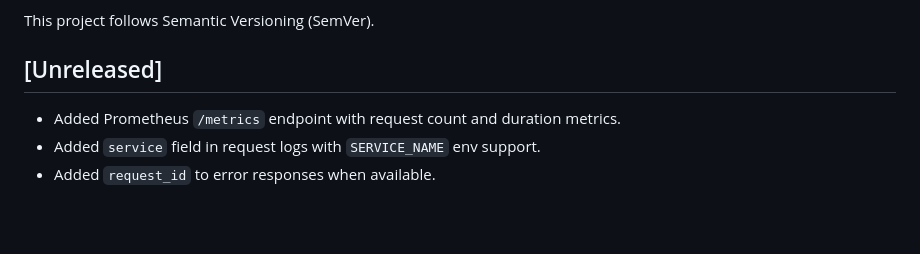
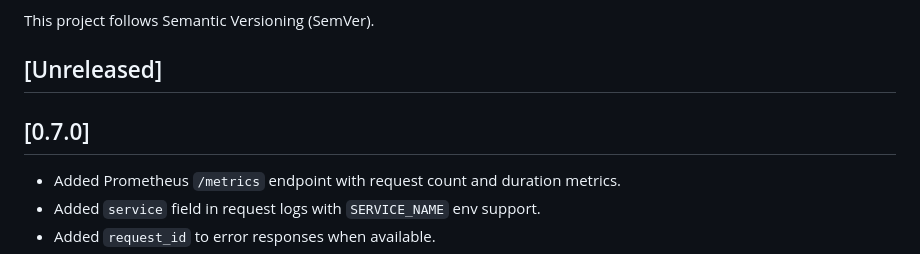
Before and after one commit to cimillas/ultimate-ticket, a Markdown page: CHANGELOG.md, the part around the change. Rendered like a GitHub page; blank space fills up the shorter version.

Commit message:
chore: release 0.7.0

```diff
--- a/CHANGELOG.md
+++ b/CHANGELOG.md
@@ -5,6 +5,8 @@ All notable changes to this project will be documented in this file.
 This project follows Semantic Versioning (SemVer).
 
 ## [Unreleased]
+
+## [0.7.0]
 - Added Prometheus `/metrics` endpoint with request count and duration metrics.
 - Added `service` field in request logs with `SERVICE_NAME` env support.
 - Added `request_id` to error responses when available.
```
